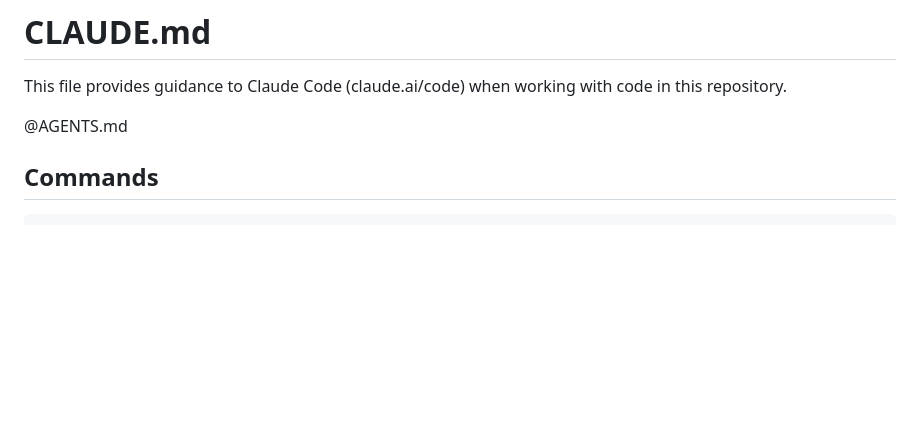
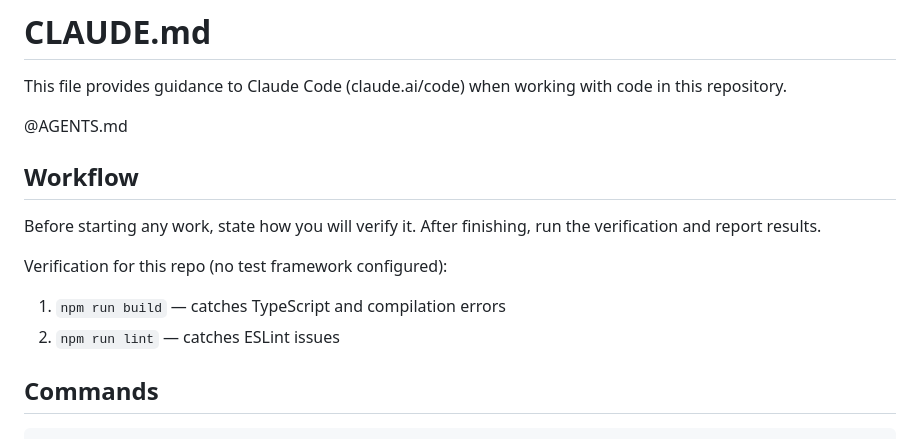
Before and after one commit to Rubick1249/Messageanalyzerv2, a Markdown page: CLAUDE.md, the part around the change. Drawn GitHub-style; blank space fills up the shorter version.

Commit message:
Add verification workflow instructions to CLAUDE.md
Require stating the verification plan before starting work and running
it after, so work is not declared done without confirming build and
lint pass.

Co-Authored-By: Claude Sonnet 4.6 <noreply@anthropic.com>

```diff
--- a/CLAUDE.md
+++ b/CLAUDE.md
@@ -3,6 +3,15 @@
 This file provides guidance to Claude Code (claude.ai/code) when working with code in this repository.
 
 @AGENTS.md
+
+## Workflow
+
+Before starting any work, state how you will verify it.
+After finishing, run the verification and report results.
+
+Verification for this repo (no test framework configured):
+1. `npm run build` — catches TypeScript and compilation errors
+2. `npm run lint` — catches ESLint issues
 
 ## Commands
 
```
